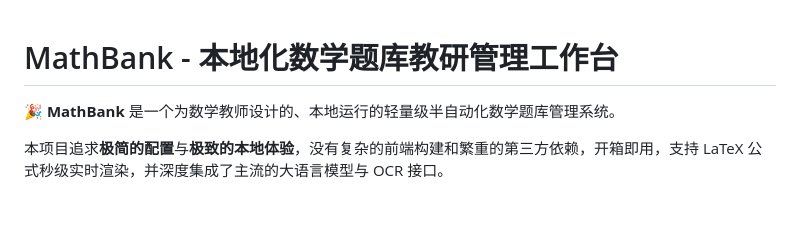
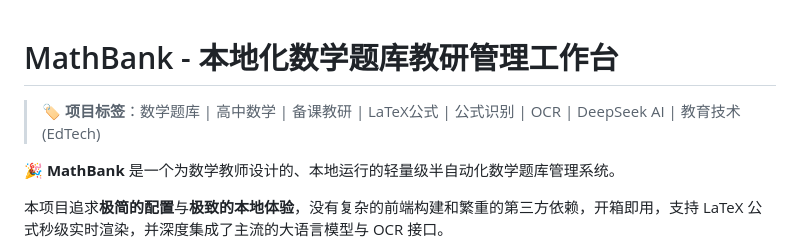
Before and after one commit to JudgePeach/math-question-bank, a Markdown page: README.md, the part around the change. GitHub-like rendering; blank space fills up the shorter version.

Commit message:
docs: 在 README 中添加项目中文标签以优化搜索索引

```diff
--- a/README.md
+++ b/README.md
@@ -1,4 +1,6 @@
 # MathBank - 本地化数学题库教研管理工作台
+
+> 🏷️ **项目标签**：数学题库 | 高中数学 | 备课教研 | LaTeX公式 | 公式识别 | OCR | DeepSeek AI | 教育技术 (EdTech)
 
 🎉 **MathBank** 是一个为数学教师设计的、本地运行的轻量级半自动化数学题库管理系统。
 
```
